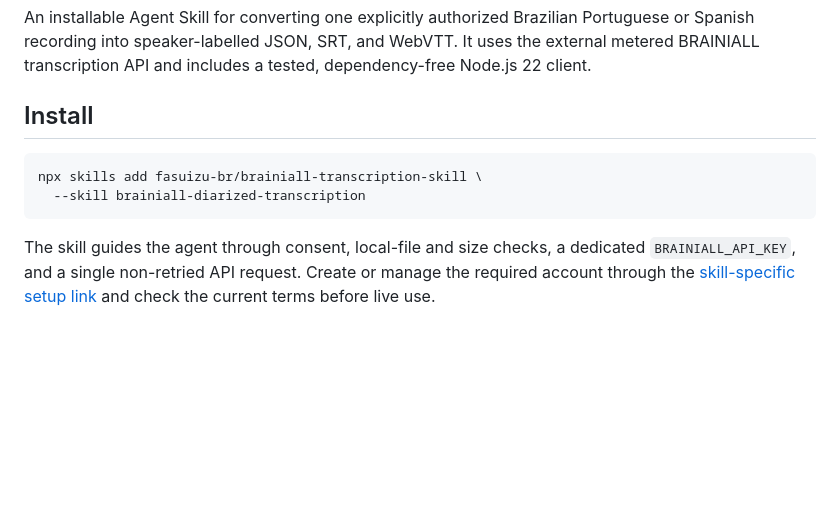
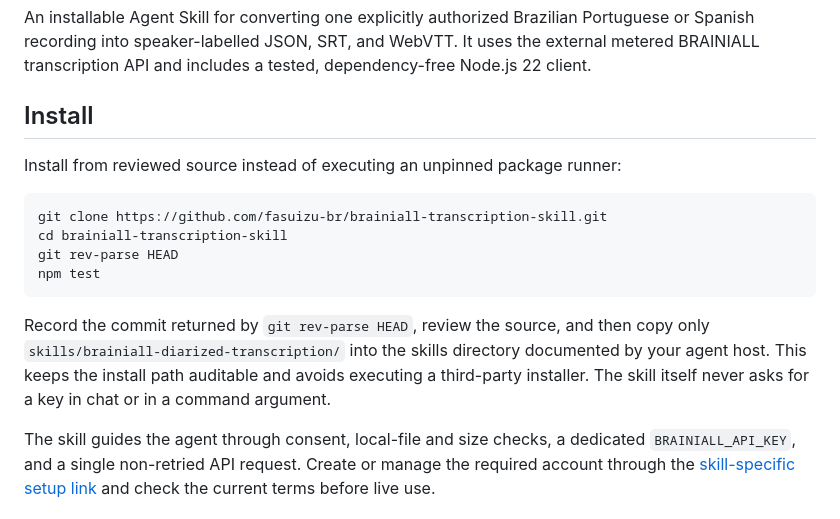
Before and after one commit to fasuizu-br/brainiall-transcription-skill, a Markdown page: README.md, the part around the change. GitHub-like rendering; blank space fills up the shorter version.

Commit message:
docs: harden skill installation path

````diff
--- a/README.md
+++ b/README.md
@@ -7,10 +7,20 @@ dependency-free Node.js 22 client.
 
 ## Install
 
+Install from reviewed source instead of executing an unpinned package runner:
+
 ```bash
-npx skills add fasuizu-br/brainiall-transcription-skill \
-  --skill brainiall-diarized-transcription
+git clone https://github.com/fasuizu-br/brainiall-transcription-skill.git
+cd brainiall-transcription-skill
+git rev-parse HEAD
+npm test
 ```
+
+Record the commit returned by `git rev-parse HEAD`, review the source, and then
+copy only `skills/brainiall-diarized-transcription/` into the skills directory
+documented by your agent host. This keeps the install path auditable and avoids
+executing a third-party installer. The skill itself never asks for a key in chat
+or in a command argument.
 
 The skill guides the agent through consent, local-file and size checks, a
 dedicated `BRAINIALL_API_KEY`, and a single non-retried API request. Create or
````
